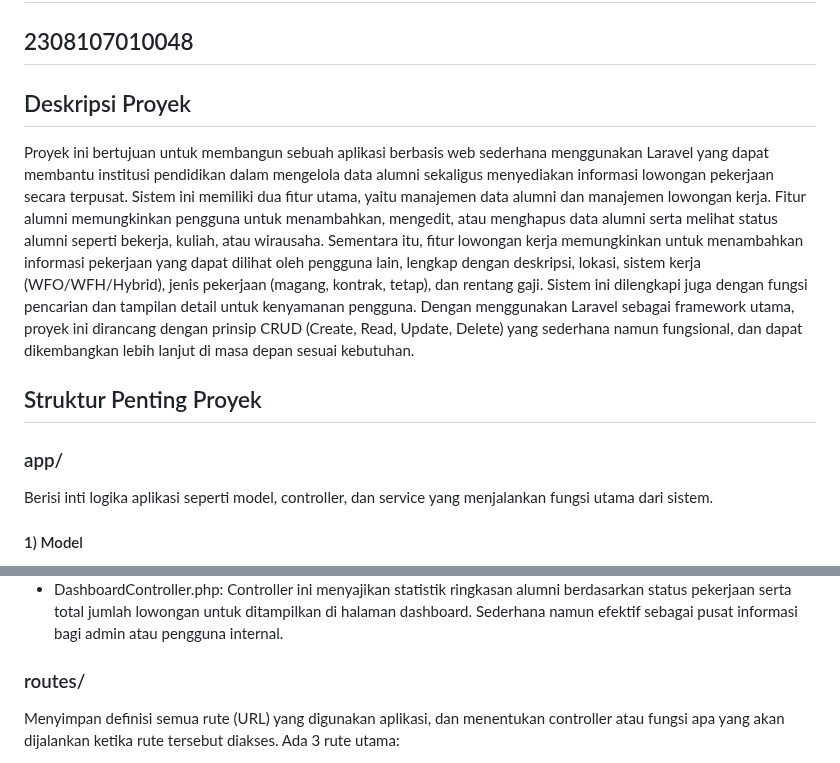
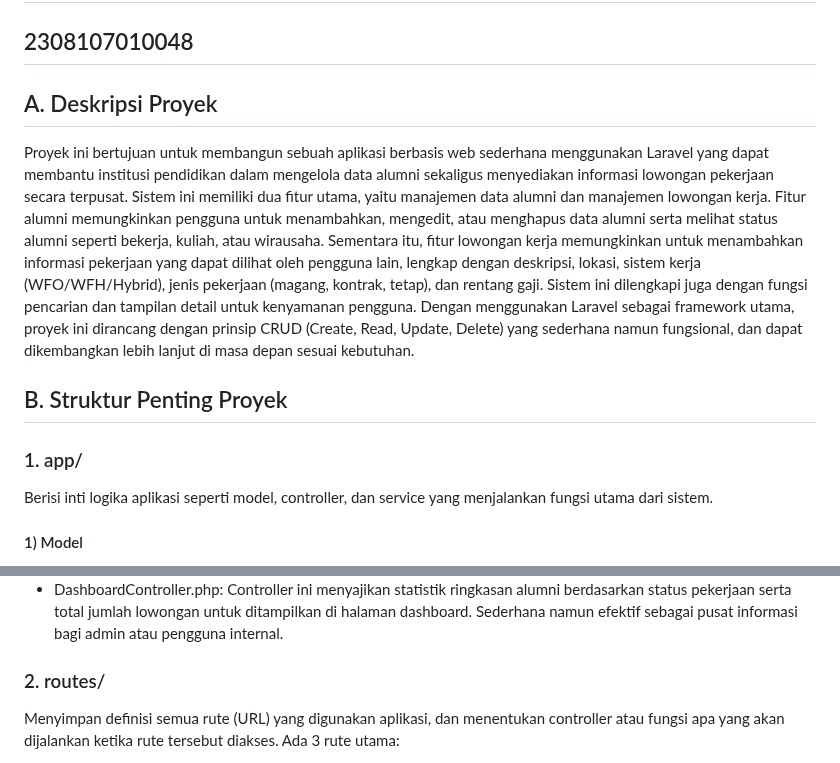
Before and after one commit to dianislami/UAS_PBW_Dian_Islami, a Markdown page: README.md, 2 parts joined by grey strips. Rendered like a GitHub page.

```diff
--- a/README.md
+++ b/README.md
@@ -1,11 +1,11 @@
 # UAS PBW
 ## Dian Islami
 ## 2308107010048
-## Deskripsi Proyek
+## A. Deskripsi Proyek
 Proyek ini bertujuan untuk membangun sebuah aplikasi berbasis web sederhana menggunakan Laravel yang dapat membantu institusi pendidikan dalam mengelola data alumni sekaligus menyediakan informasi lowongan pekerjaan secara terpusat. Sistem ini memiliki dua fitur utama, yaitu manajemen data alumni dan manajemen lowongan kerja. Fitur alumni memungkinkan pengguna untuk menambahkan, mengedit, atau menghapus data alumni serta melihat status alumni seperti bekerja, kuliah, atau wirausaha. Sementara itu, fitur lowongan kerja memungkinkan untuk menambahkan informasi pekerjaan yang dapat dilihat oleh pengguna lain, lengkap dengan deskripsi, lokasi, sistem kerja (WFO/WFH/Hybrid), jenis pekerjaan (magang, kontrak, tetap), dan rentang gaji. Sistem ini dilengkapi juga dengan fungsi pencarian dan tampilan detail untuk kenyamanan pengguna. Dengan menggunakan Laravel sebagai framework utama, proyek ini dirancang dengan prinsip CRUD (Create, Read, Update, Delete) yang sederhana namun fungsional, dan dapat dikembangkan lebih lanjut di masa depan sesuai kebutuhan.
 
-## Struktur Penting Proyek
-### app/
+## B. Struktur Penting Proyek
+### 1. app/
 Berisi inti logika aplikasi seperti model, controller, dan service yang menjalankan fungsi utama dari sistem.
 #### 1) Model
 * Alumni.php: Model Alumni merepresentasikan data lengkap seorang alumni, mulai dari data pribadi, akademik, pekerjaan, hingga jejaring sosial. Model ini juga dilengkapi dengan accessor, scope, dan helper untuk mempermudah manipulasi dan pencarian data alumni dalam sistem.
@@ -14,7 +14,7 @@ Berisi inti logika aplikasi seperti model, controller, dan service yang menjalan
 * AlumniController.php: Controller ini mengelola seluruh proses terkait data alumni, termasuk pencarian, filter, pengurutan, dan statistik pekerjaan alumni. Selain itu, juga menangani CRUD data alumni serta upload dan update foto profil dengan validasi lengkap.
 * LowonganController.php: Controller ini mengatur proses pengelolaan lowongan kerja, mulai dari penambahan, pengeditan, pencarian, hingga filtering berdasarkan lokasi dan jenis pekerjaan. Mendukung juga AJAX untuk pemuatan data dinamis dan validasi data yang ketat sebelum disimpan.
 * DashboardController.php: Controller ini menyajikan statistik ringkasan alumni berdasarkan status pekerjaan serta total jumlah lowongan untuk ditampilkan di halaman dashboard. Sederhana namun efektif sebagai pusat informasi bagi admin atau pengguna internal.
-### routes/
+### 2. routes/
 Menyimpan definisi semua rute (URL) yang digunakan aplikasi, dan menentukan controller atau fungsi apa yang akan dijalankan ketika rute tersebut diakses. Ada 3 rute utama:
 * Dashboard: Route::get('/', [DashboardController::class, 'index'])->name('dashboard');
  → Menampilkan halaman dashboard utama yang berisi ringkasan statistik alumni dan jumlah lowongan.
```
Also changed, not shown: other parts of README.md (+32 -2 lines).
